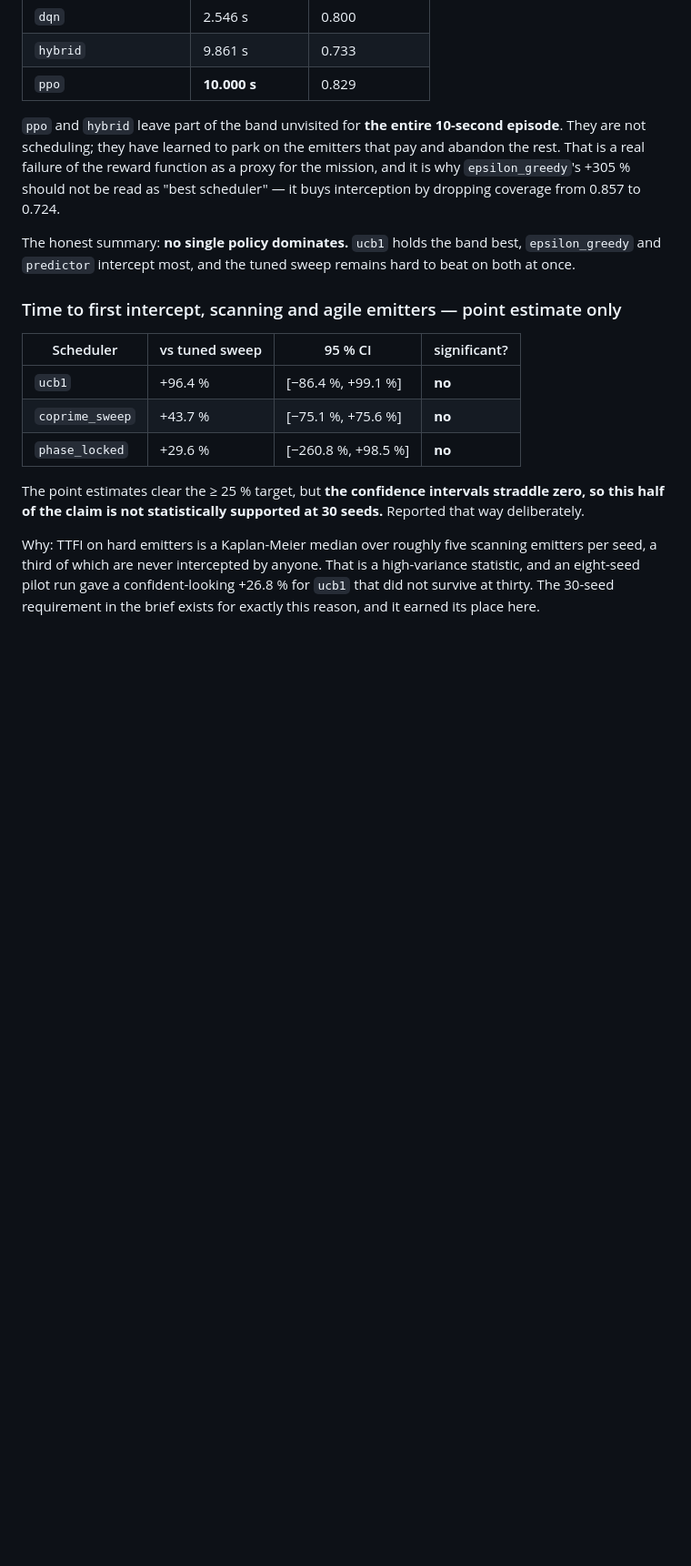
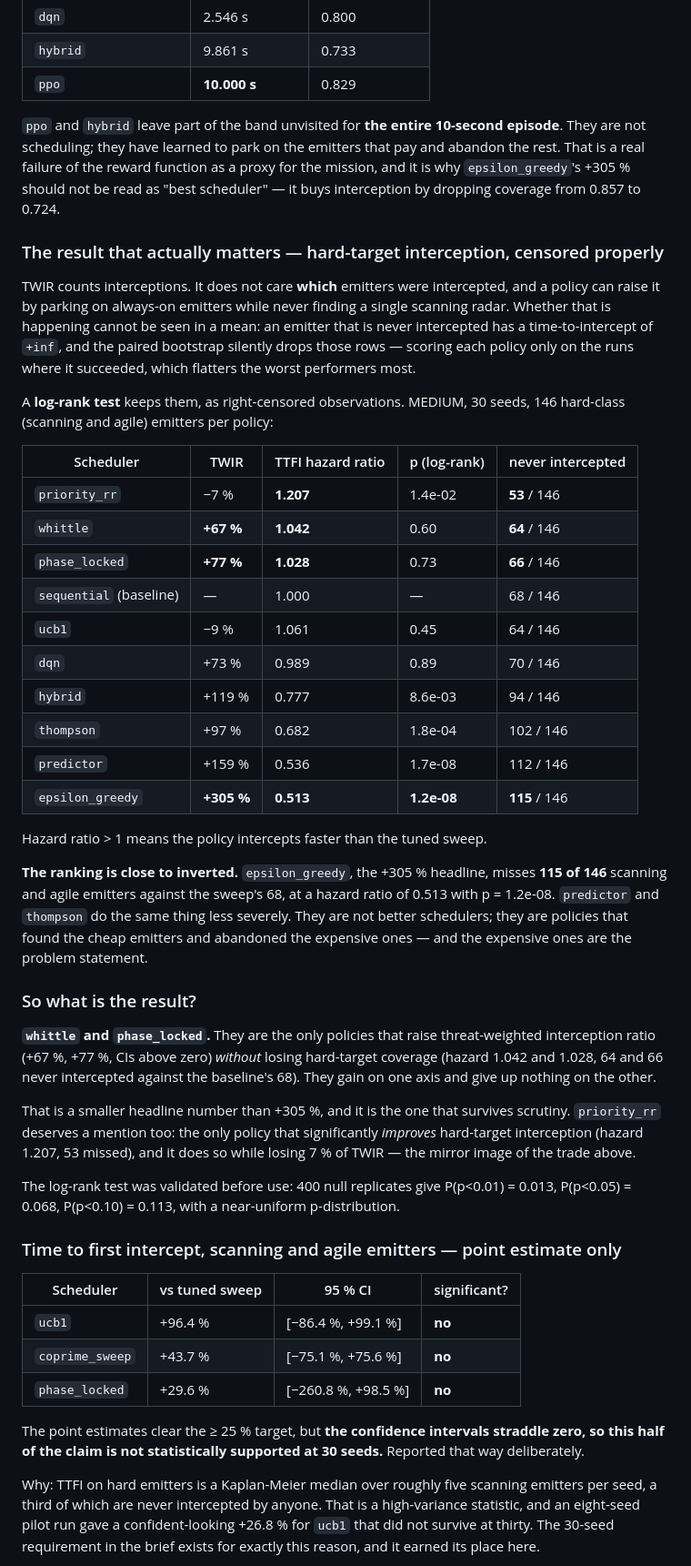
Before and after one commit to shirish-raj-gupta/SIH26055_Prototype, a Markdown page: README.md, the part around one of its changes. Shown at 91% size. GitHub-like rendering; blank space fills up the shorter version.

```diff
--- a/README.md
+++ b/README.md
@@ -143,9 +148,56 @@ a proxy for the mission, and it is why `epsilon_greedy`'s +305 % should not be
 read as "best scheduler" — it buys interception by dropping coverage from 0.857
 to 0.724.
 
-The honest summary: **no single policy dominates.** `ucb1` holds the band best,
-`epsilon_greedy` and `predictor` intercept most, and the tuned sweep remains
-hard to beat on both at once.
+### The result that actually matters — hard-target interception, censored properly
+
+TWIR counts interceptions. It does not care **which** emitters were intercepted,
+and a policy can raise it by parking on always-on emitters while never finding a
+single scanning radar. Whether that is happening cannot be seen in a mean: an
+emitter that is never intercepted has a time-to-intercept of `+inf`, and the
+paired bootstrap silently drops those rows — scoring each policy only on the
+runs where it succeeded, which flatters the worst performers most.
+
+A **log-rank test** keeps them, as right-censored observations. MEDIUM, 30 seeds,
+146 hard-class (scanning and agile) emitters per policy:
+
+| Scheduler | TWIR | TTFI hazard ratio | p (log-rank) | never intercepted |
+|---|---|---|---|---|
+| `priority_rr` | −7 % | **1.207** | 1.4e-02 | **53** / 146 |
+| `whittle` | **+67 %** | **1.042** | 0.60 | **64** / 146 |
+| `phase_locked` | **+77 %** | **1.028** | 0.73 | **66** / 146 |
+| `sequential` (baseline) | — | 1.000 | — | 68 / 146 |
+| `ucb1` | −9 % | 1.061 | 0.45 | 64 / 146 |
+| `dqn` | +73 % | 0.989 | 0.89 | 70 / 146 |
+| `hybrid` | +119 % | 0.777 | 8.6e-03 | 94 / 146 |
+| `thompson` | +97 % | 0.682 | 1.8e-04 | 102 / 146 |
+| `predictor` | +159 % | 0.536 | 1.7e-08 | 112 / 146 |
+| `epsilon_greedy` | **+305 %** | **0.513** | **1.2e-08** | **115** / 146 |
+
+Hazard ratio > 1 means the policy intercepts faster than the tuned sweep.
+
+**The ranking is close to inverted.** `epsilon_greedy`, the +305 % headline,
+misses **115 of 146** scanning and agile emitters against the sweep's 68, at a
+hazard ratio of 0.513 with p = 1.2e-08. `predictor` and `thompson` do the same
+thing less severely. They are not better schedulers; they are policies that
+found the cheap emitters and abandoned the expensive ones — and the expensive
+ones are the problem statement.
+
+### So what is the result?
+
+**`whittle` and `phase_locked`.** They are the only policies that raise
+threat-weighted interception ratio (+67 %, +77 %, CIs above zero) *without*
+losing hard-target coverage (hazard 1.042 and 1.028, 64 and 66 never
+intercepted against the baseline's 68). They gain on one axis and give up
+nothing on the other.
+
+That is a smaller headline number than +305 %, and it is the one that survives
+scrutiny. `priority_rr` deserves a mention too: the only policy that
+significantly *improves* hard-target interception (hazard 1.207, 53 missed), and
+it does so while losing 7 % of TWIR — the mirror image of the trade above.
+
+The log-rank test was validated before use: 400 null replicates give
+P(p<0.01) = 0.013, P(p<0.05) = 0.068, P(p<0.10) = 0.113, with a near-uniform
+p-distribution.
 
 ### Time to first intercept, scanning and agile emitters — point estimate only
 
```
Also changed, not shown: other parts of README.md (+27 -21 lines).
